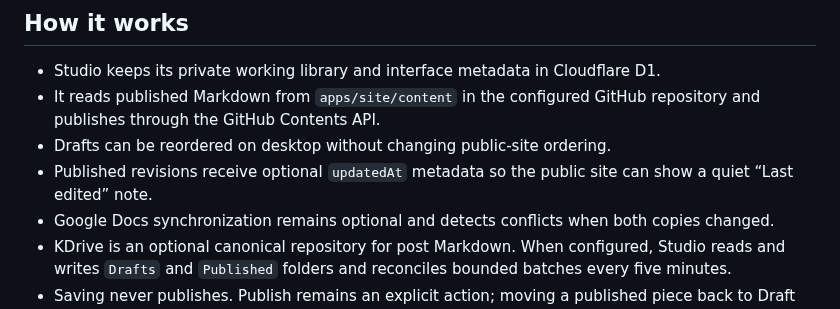
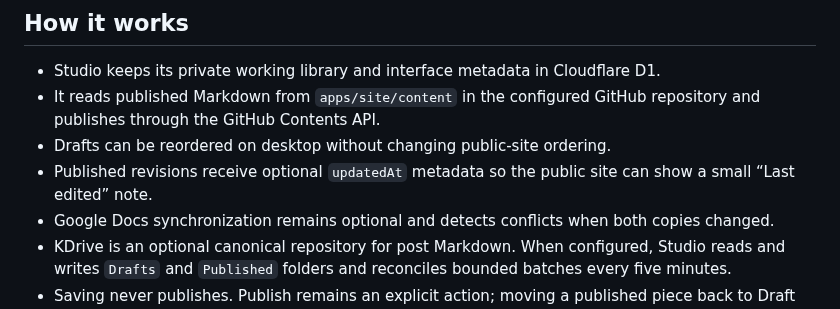
Before and after one commit to mxpf/write-placid, a Markdown page: apps/studio/README.md, the part around the change. Drawn GitHub-style.

```diff
--- a/apps/studio/README.md
+++ b/apps/studio/README.md
@@ -7,7 +7,7 @@ The private, phone-friendly authoring app for a Write Placid publication.
 - Studio keeps its private working library and interface metadata in Cloudflare D1.
 - It reads published Markdown from `apps/site/content` in the configured GitHub repository and publishes through the GitHub Contents API.
 - Drafts can be reordered on desktop without changing public-site ordering.
-- Published revisions receive optional `updatedAt` metadata so the public site can show a quiet “Last edited” note.
+- Published revisions receive optional `updatedAt` metadata so the public site can show a small “Last edited” note.
 - Google Docs synchronization remains optional and detects conflicts when both copies changed.
 - KDrive is an optional canonical repository for post Markdown. When configured, Studio reads and writes `Drafts` and `Published` folders and reconciles bounded batches every five minutes.
 - Saving never publishes. Publish remains an explicit action; moving a published piece back to Draft removes its public Markdown while preserving the private copy.
```
Also changed, not shown: README.md (+1 -1 lines), apps/site/README.md (+1 -1 lines), docs/site-desktop.png, 11 other files.
